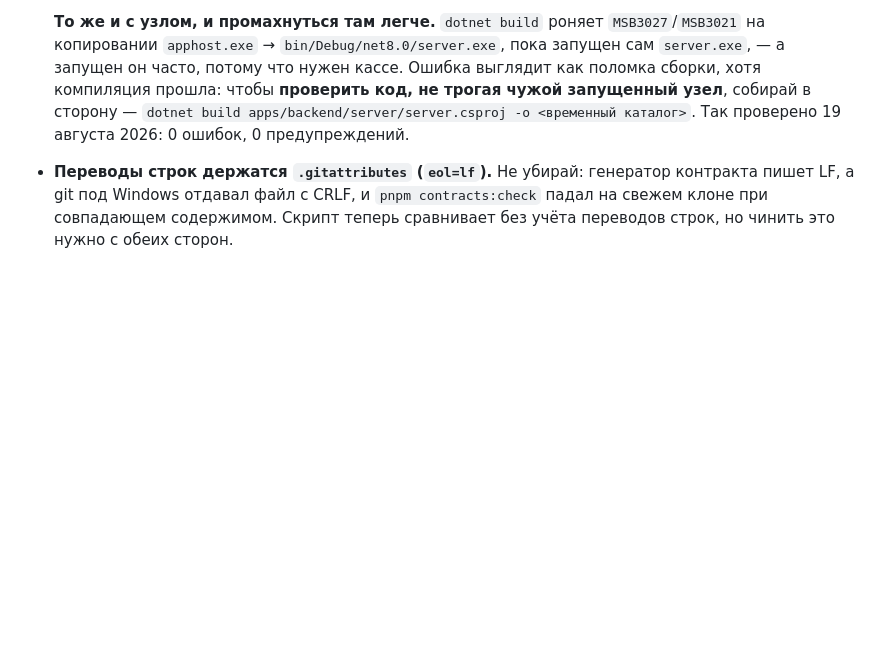
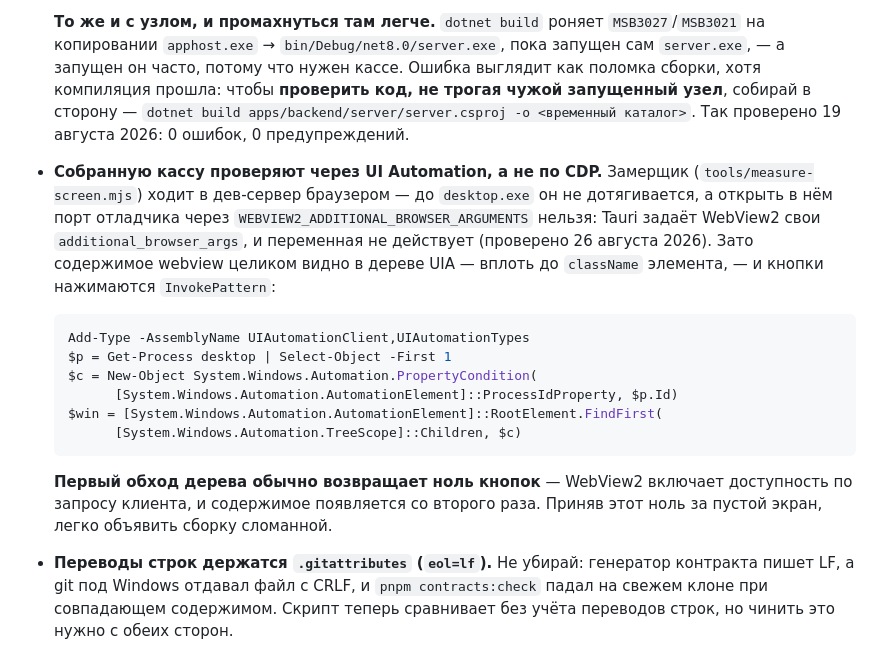
Before and after one commit to 1mposs1blyt/RestoPOS, a Markdown page: CLAUDE.md, the part around the change. Drawn GitHub-style; blank space fills up the shorter version.

````diff
--- a/CLAUDE.md
+++ b/CLAUDE.md
@@ -222,6 +222,26 @@ cd apps/desktop/src-tauri; cargo test --lib
   код, не трогая чужой запущенный узел**, собирай в сторону —
   `dotnet build apps/backend/server/server.csproj -o <временный каталог>`.
   Так проверено 19 августа 2026: 0 ошибок, 0 предупреждений.
+- **Собранную кассу проверяют через UI Automation, а не по CDP.** Замерщик
+  (`tools/measure-screen.mjs`) ходит в дев-сервер браузером — до `desktop.exe`
+  он не дотягивается, а открыть в нём порт отладчика через
+  `WEBVIEW2_ADDITIONAL_BROWSER_ARGUMENTS` нельзя: Tauri задаёт WebView2 свои
+  `additional_browser_args`, и переменная не действует (проверено 26 августа 2026).
+  Зато содержимое webview целиком видно в дереве UIA — вплоть до `className`
+  элемента, — и кнопки нажимаются `InvokePattern`:
+
+  ```powershell
+  Add-Type -AssemblyName UIAutomationClient,UIAutomationTypes
+  $p = Get-Process desktop | Select-Object -First 1
+  $c = New-Object System.Windows.Automation.PropertyCondition(
+        [System.Windows.Automation.AutomationElement]::ProcessIdProperty, $p.Id)
+  $win = [System.Windows.Automation.AutomationElement]::RootElement.FindFirst(
+        [System.Windows.Automation.TreeScope]::Children, $c)
+  ```
+
+  **Первый обход дерева обычно возвращает ноль кнопок** — WebView2 включает
+  доступность по запросу клиента, и содержимое появляется со второго раза.
+  Приняв этот ноль за пустой экран, легко объявить сборку сломанной.
 - **Переводы строк держатся `.gitattributes` (`eol=lf`).** Не убирай: генератор
   контракта пишет LF, а git под Windows отдавал файл с CRLF, и `pnpm
   contracts:check` падал на свежем клоне при совпадающем содержимом. Скрипт
````
Also changed, not shown: docs/state.md (+18 -24 lines), tasks.md (+13 -1 lines).
